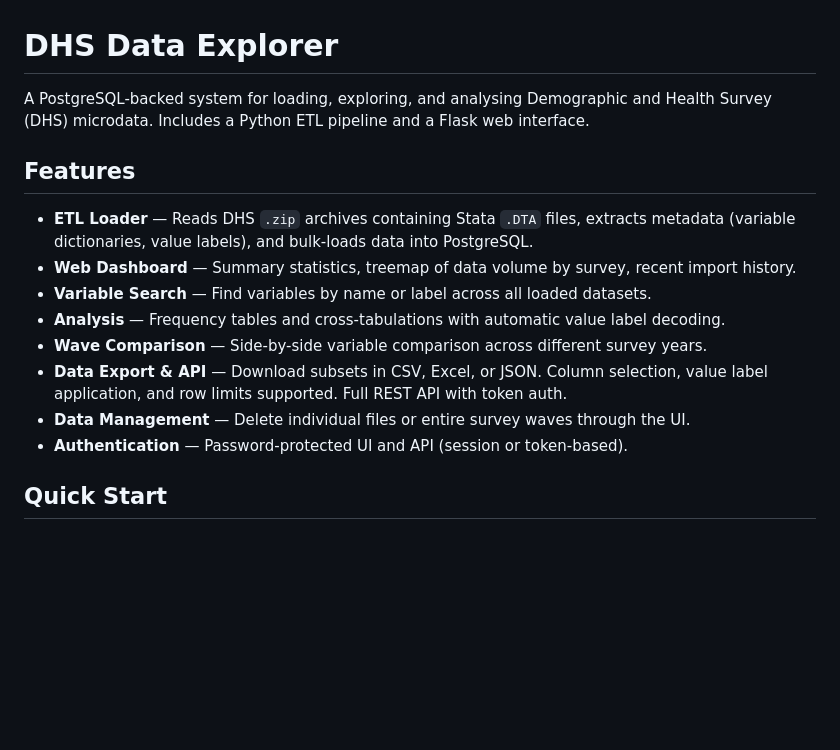
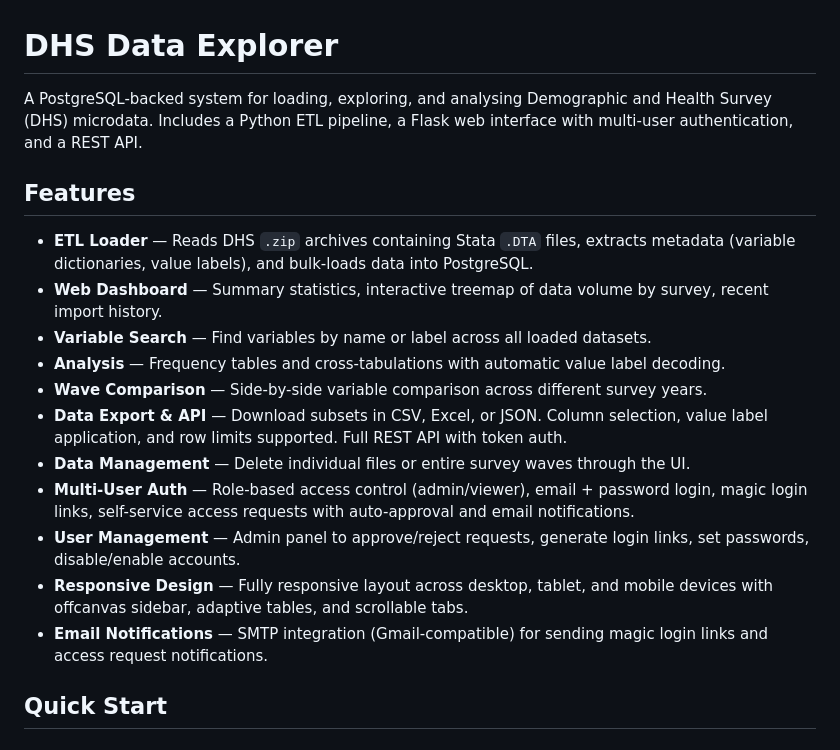
Before and after one commit to Steven-Nanga/dhs_explorer, a Markdown page: README.md, the part around one of its changes. Rendered like a GitHub page; blank space fills up the shorter version.

```diff
--- a/README.md
+++ b/README.md
@@ -1,17 +1,20 @@
 # DHS Data Explorer
 
-A PostgreSQL-backed system for loading, exploring, and analysing Demographic and Health Survey (DHS) microdata. Includes a Python ETL pipeline and a Flask web interface.
+A PostgreSQL-backed system for loading, exploring, and analysing Demographic and Health Survey (DHS) microdata. Includes a Python ETL pipeline, a Flask web interface with multi-user authentication, and a REST API.
 
 ## Features
 
 - **ETL Loader** — Reads DHS `.zip` archives containing Stata `.DTA` files, extracts metadata (variable dictionaries, value labels), and bulk-loads data into PostgreSQL.
-- **Web Dashboard** — Summary statistics, treemap of data volume by survey, recent import history.
+- **Web Dashboard** — Summary statistics, interactive treemap of data volume by survey, recent import history.
 - **Variable Search** — Find variables by name or label across all loaded datasets.
 - **Analysis** — Frequency tables and cross-tabulations with automatic value label decoding.
 - **Wave Comparison** — Side-by-side variable comparison across different survey years.
 - **Data Export & API** — Download subsets in CSV, Excel, or JSON. Column selection, value label application, and row limits supported. Full REST API with token auth.
 - **Data Management** — Delete individual files or entire survey waves through the UI.
-- **Authentication** — Password-protected UI and API (session or token-based).
+- **Multi-User Auth** — Role-based access control (admin/viewer), email + password login, magic login links, self-service access requests with auto-approval and email notifications.
+- **User Management** — Admin panel to approve/reject requests, generate login links, set passwords, disable/enable accounts.
+- **Responsive Design** — Fully responsive layout across desktop, tablet, and mobile devices with offcanvas sidebar, adaptive tables, and scrollable tabs.
+- **Email Notifications** — SMTP integration (Gmail-compatible) for sending magic login links and access request notifications.
 
 ## Quick Start
 
```
Also changed, not shown: other parts of README.md (+59 -9 lines).
